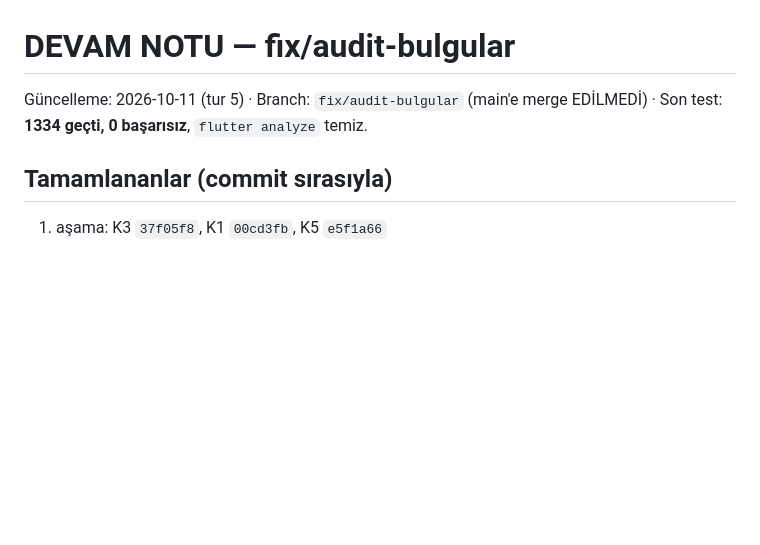
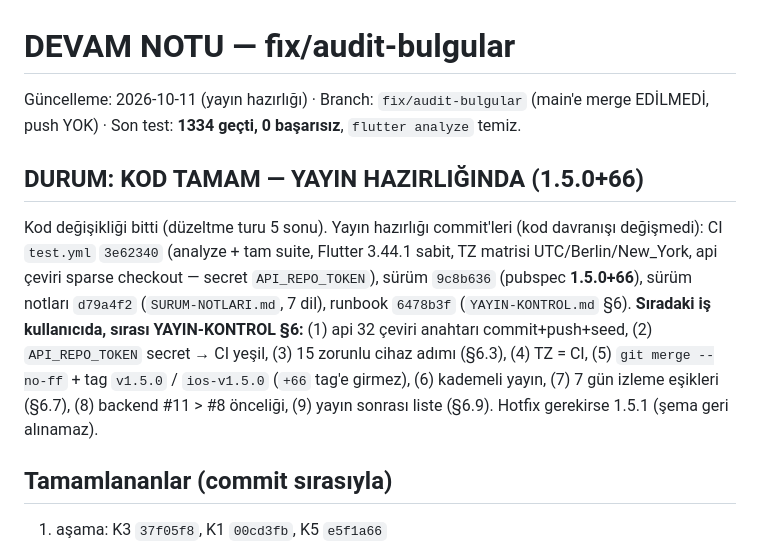
Before and after one commit to emrecanmuslu/adena-baby-mobile, a Markdown page: DEVAM-NOTU.md, the part around the change. GitHub-like rendering; blank space fills up the shorter version.

```diff
--- a/DEVAM-NOTU.md
+++ b/DEVAM-NOTU.md
@@ -1,6 +1,9 @@
 # DEVAM NOTU — fix/audit-bulgular
 
-Güncelleme: 2026-10-11 (tur 5) · Branch: `fix/audit-bulgular` (main'e merge EDİLMEDİ) · Son test: **1334 geçti, 0 başarısız**, `flutter analyze` temiz.
+Güncelleme: 2026-10-11 (yayın hazırlığı) · Branch: `fix/audit-bulgular` (main'e merge EDİLMEDİ, push YOK) · Son test: **1334 geçti, 0 başarısız**, `flutter analyze` temiz.
+
+## DURUM: KOD TAMAM — YAYIN HAZIRLIĞINDA (1.5.0+66)
+Kod değişikliği bitti (düzeltme turu 5 sonu). Yayın hazırlığı commit'leri (kod davranışı değişmedi): CI `test.yml` `3e62340` (analyze + tam suite, Flutter 3.44.1 sabit, TZ matrisi UTC/Berlin/New_York, api çeviri sparse checkout — secret `API_REPO_TOKEN`), sürüm `9c8b636` (pubspec **1.5.0+66**), sürüm notları `d79a4f2` (`SURUM-NOTLARI.md`, 7 dil), runbook `6478b3f` (`YAYIN-KONTROL.md` §6). **Sıradaki iş kullanıcıda, sırası YAYIN-KONTROL §6:** (1) api 32 çeviri anahtarı commit+push+seed, (2) `API_REPO_TOKEN` secret → CI yeşil, (3) 15 zorunlu cihaz adımı (§6.3), (4) TZ = CI, (5) `git merge --no-ff` + tag `v1.5.0` / `ios-v1.5.0` (`+66` tag'e girmez), (6) kademeli yayın, (7) 7 gün izleme eşikleri (§6.7), (8) backend #11 > #8 önceliği, (9) yayın sonrası liste (§6.9). Hotfix gerekirse 1.5.1 (şema geri alınamaz).
 
 ## Tamamlananlar (commit sırasıyla)
 1. aşama: K3 `37f05f8`, K1 `00cd3fb`, K5 `e5f1a66`
```
Also changed, not shown: BULGULAR.md (+9 -1 lines).
